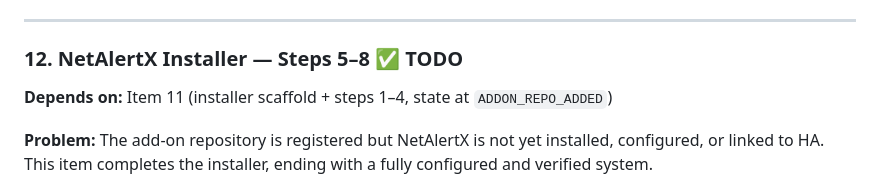
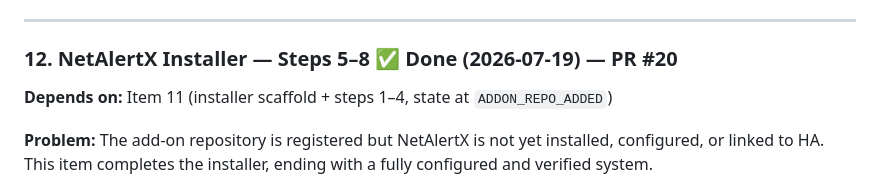
Before and after one commit to AndysWorth/pueo, a Markdown page: docs/plan/netalertx.md, the part around the change. GitHub-like rendering.

Commit message:
docs: mark item 12 done in implementation plan

```diff
--- a/docs/plan/netalertx.md
+++ b/docs/plan/netalertx.md
@@ -113,7 +113,7 @@ NOT_INSTALLED → MQTT_INSTALLED → MQTT_RUNNING → ADDON_REPO_ADDED
 
 ---
 
-### 12. NetAlertX Installer — Steps 5–8 ✅ TODO
+### 12. NetAlertX Installer — Steps 5–8 ✅ Done (2026-07-19) — PR #20
 **Depends on:** Item 11 (installer scaffold + steps 1–4, state at `ADDON_REPO_ADDED`)
 
 **Problem:** The add-on repository is registered but NetAlertX is not yet installed, configured, or linked to HA. This item completes the installer, ending with a fully configured and verified system.
```
Also changed, not shown: docs/implementation-plan.md (+1 -1 lines).
